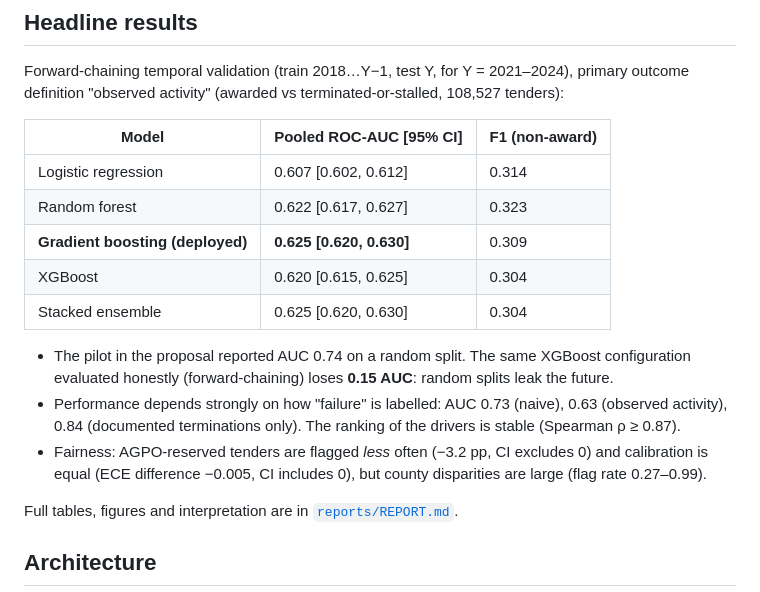
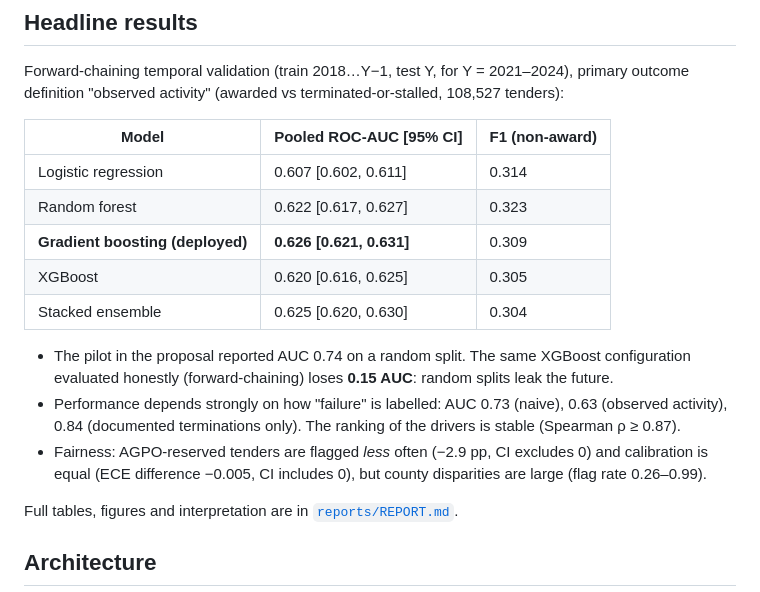
Before and after one commit to Emmanuelbett67/ppip-tender-award-risk, a Markdown page: README.md, the part around the change. Rendered like a GitHub page.

```diff
--- a/README.md
+++ b/README.md
@@ -24,18 +24,18 @@ Forward-chaining temporal validation (train 2018…Y−1, test Y, for Y = 2021
 
 | Model | Pooled ROC-AUC [95% CI] | F1 (non-award) |
 |---|---|---|
-| Logistic regression | 0.607 [0.602, 0.612] | 0.314 |
+| Logistic regression | 0.607 [0.602, 0.611] | 0.314 |
 | Random forest | 0.622 [0.617, 0.627] | 0.323 |
-| **Gradient boosting (deployed)** | **0.625 [0.620, 0.630]** | 0.309 |
-| XGBoost | 0.620 [0.615, 0.625] | 0.304 |
+| **Gradient boosting (deployed)** | **0.626 [0.621, 0.631]** | 0.309 |
+| XGBoost | 0.620 [0.616, 0.625] | 0.305 |
 | Stacked ensemble | 0.625 [0.620, 0.630] | 0.304 |
 
 - The pilot in the proposal reported AUC 0.74 on a random split. The same XGBoost configuration evaluated
   honestly (forward-chaining) loses **0.15 AUC**: random splits leak the future.
 - Performance depends strongly on how "failure" is labelled: AUC 0.73 (naive), 0.63 (observed activity),
   0.84 (documented terminations only). The ranking of the drivers is stable (Spearman ρ ≥ 0.87).
-- Fairness: AGPO-reserved tenders are flagged *less* often (−3.2 pp, CI excludes 0) and calibration is equal
-  (ECE difference −0.005, CI includes 0), but county disparities are large (flag rate 0.27–0.99).
+- Fairness: AGPO-reserved tenders are flagged *less* often (−2.9 pp, CI excludes 0) and calibration is equal
+  (ECE difference −0.005, CI includes 0), but county disparities are large (flag rate 0.26–0.99).
 
 Full tables, figures and interpretation are in [`reports/REPORT.md`](reports/REPORT.md).
 
```
Also changed, not shown: reports/REPORT.md (+17 -13 lines), reports/figures/06_auc_by_year.png, reports/figures/07_auc_by_definition.png, reports/figures/10_fairness_agpo.png, 6 other files.
